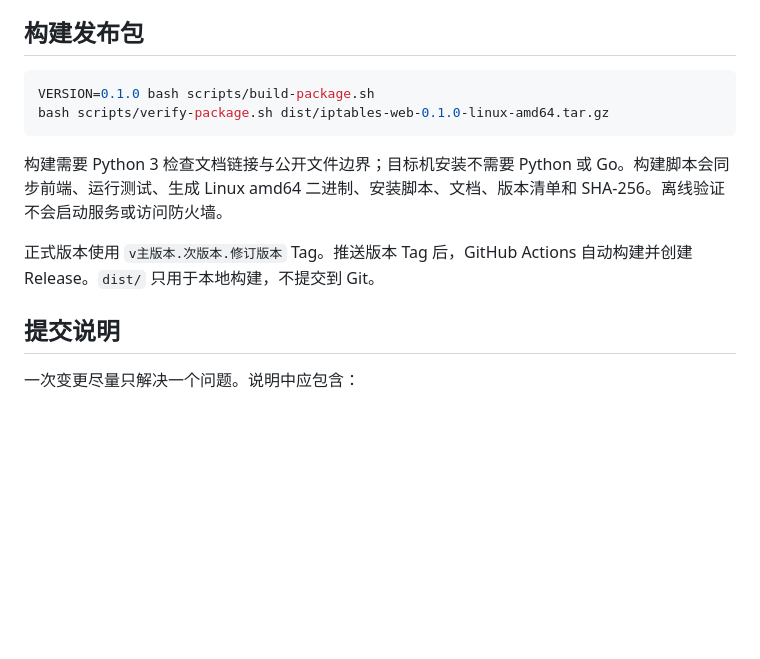
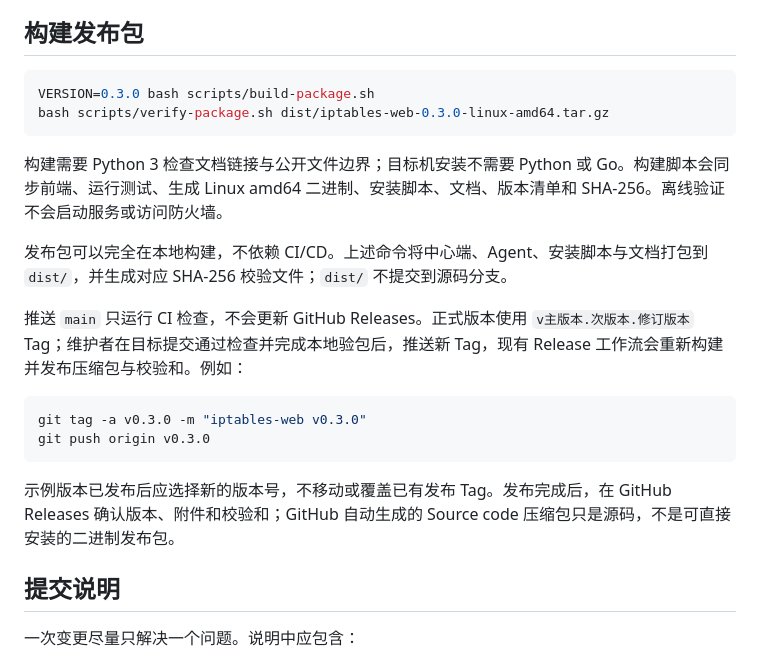
Before and after one commit to anhaot/iptables-web, a Markdown page: CONTRIBUTING.md, the part around the change. Drawn GitHub-style; blank space fills up the shorter version.

Commit message:
说明本地构建与版本标签发布流程，准备 v0.3.0

````diff
--- a/CONTRIBUTING.md
+++ b/CONTRIBUTING.md
@@ -61,13 +61,22 @@ diff -qr web assets/web
 ## 构建发布包
 
 ```bash
-VERSION=0.1.0 bash scripts/build-package.sh
-bash scripts/verify-package.sh dist/iptables-web-0.1.0-linux-amd64.tar.gz
+VERSION=0.3.0 bash scripts/build-package.sh
+bash scripts/verify-package.sh dist/iptables-web-0.3.0-linux-amd64.tar.gz
 ```
 
 构建需要 Python 3 检查文档链接与公开文件边界；目标机安装不需要 Python 或 Go。构建脚本会同步前端、运行测试、生成 Linux amd64 二进制、安装脚本、文档、版本清单和 SHA-256。离线验证不会启动服务或访问防火墙。
 
-正式版本使用 `v主版本.次版本.修订版本` Tag。推送版本 Tag 后，GitHub Actions 自动构建并创建 Release。`dist/` 只用于本地构建，不提交到 Git。
+发布包可以完全在本地构建，不依赖 CI/CD。上述命令将中心端、Agent、安装脚本与文档打包到 `dist/`，并生成对应 SHA-256 校验文件；`dist/` 不提交到源码分支。
+
+推送 `main` 只运行 CI 检查，不会更新 GitHub Releases。正式版本使用 `v主版本.次版本.修订版本` Tag；维护者在目标提交通过检查并完成本地验包后，推送新 Tag，现有 Release 工作流会重新构建并发布压缩包与校验和。例如：
+
+```bash
+git tag -a v0.3.0 -m "iptables-web v0.3.0"
+git push origin v0.3.0
+```
+
+示例版本已发布后应选择新的版本号，不移动或覆盖已有发布 Tag。发布完成后，在 GitHub Releases 确认版本、附件和校验和；GitHub 自动生成的 Source code 压缩包只是源码，不是可直接安装的二进制发布包。
 
 ## 提交说明
 
````
Also changed, not shown: README.md (+4 -0 lines), docs/development-handoff.md (+7 -0 lines).
